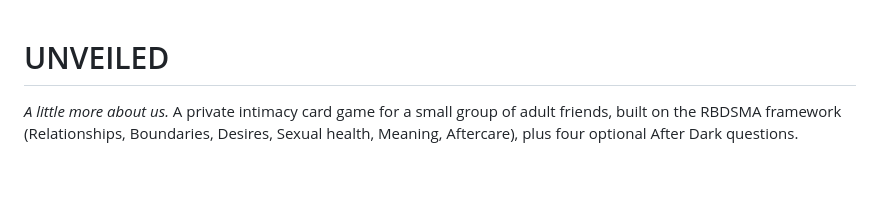
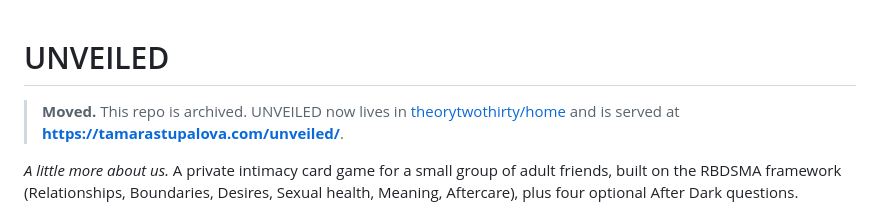
Before and after one commit to theorytwothirty/unveiled, a Markdown page: README.md, the part around the change. Drawn GitHub-style; blank space fills up the shorter version.

Commit message:
Point to the new home at tamarastupalova.com/unveiled
Co-Authored-By: Claude Opus 5.5 <noreply@anthropic.com>

```diff
--- a/README.md
+++ b/README.md
@@ -1,4 +1,6 @@
 # UNVEILED
+
+> **Moved.** This repo is archived. UNVEILED now lives in [theorytwothirty/home](https://github.com/theorytwothirty/home/tree/main/unveiled) and is served at **https://tamarastupalova.com/unveiled/**.
 
 *A little more about us.* A private intimacy card game for a small group of adult friends, built on the RBDSMA framework (Relationships, Boundaries, Desires, Sexual health, Meaning, Aftercare), plus four optional After Dark questions.
 
```
